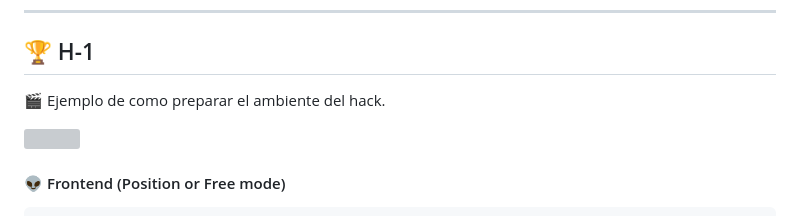
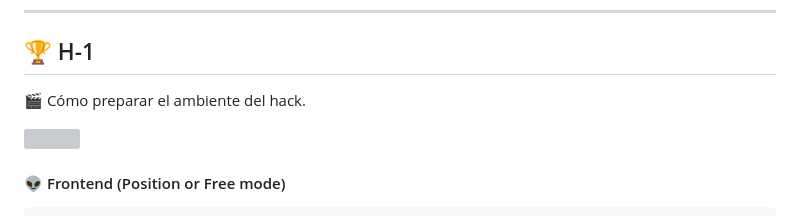
Before and after one commit to Infamousray64/hack_html1, a Markdown page: README.md, the part around the change. Drawn GitHub-style; grey boxes are pictures that could not be loaded.

```diff
--- a/README.md
+++ b/README.md
@@ -96,7 +96,7 @@ PULL_REQUEST_TEMPLATE
 
 ## 🏆 H-1
 
-🎬 Ejemplo de como preparar el ambiente del hack.
+🎬 Cómo preparar el ambiente del hack.
 
 ![](https://github.com/SocialOplesk/hack-html-1/blob/main/gifs/hack_html_1_run.gif)
 
```
